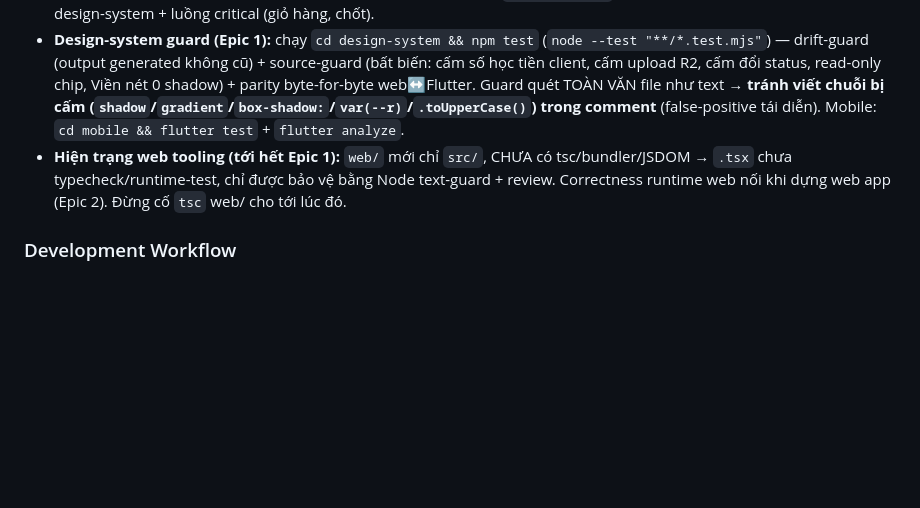
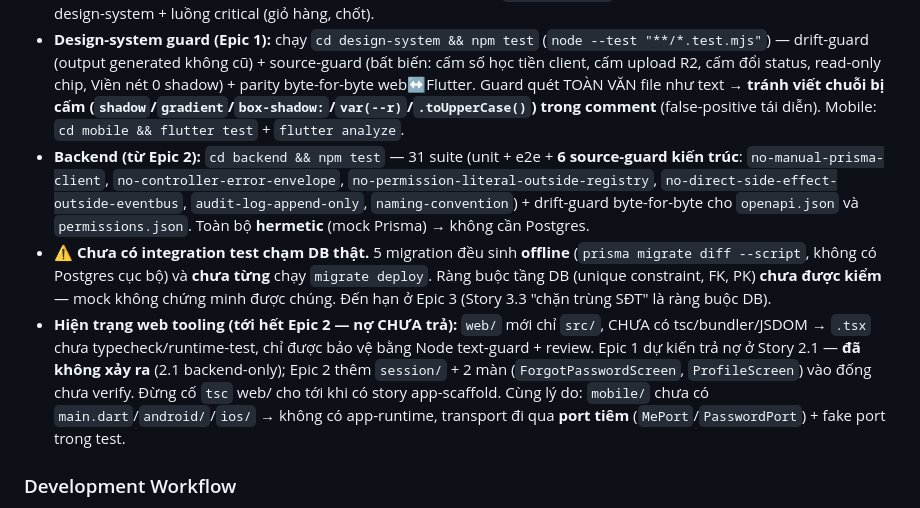
Before and after one commit to nquangphan/Solar-Energy-Management, a Markdown page: _bmad-output/project-context.md, the part around one of its changes. Drawn GitHub-style; blank space fills up the shorter version.

Commit message:
docs(project-context): ghi nhận backend test suite và cảnh báo thiếu integration test DB
5 migration sinh offline, chưa từng chạy migrate deploy; ràng buộc tầng DB (unique, FK, PK) chưa được kiểm. Đến hạn ở Story 3.3 (chặn trùng SĐT).

```diff
--- a/_bmad-output/project-context.md
+++ b/_bmad-output/project-context.md
@@ -75,7 +75,9 @@ Hạ tầng VPS · online-only · ~20 user nội bộ · giao diện tiếng Vi
 - Bắt buộc test cho phần dễ sai/tiền bạc: **pricing/VAT, `applyTransition` (gate cờ+quyền), permission resolve, snapshot giá, ghi nhận thanh toán, chặn tồn**.
 - Backend: unit cho domain + e2e cho endpoint quan trọng (chốt, `preview-total`, chuyển trạng thái). FE: test component design-system + luồng critical (giỏ hàng, chốt).
 - **Design-system guard (Epic 1):** chạy `cd design-system && npm test` (`node --test "**/*.test.mjs"`) — drift-guard (output generated không cũ) + source-guard (bất biến: cấm số học tiền client, cấm upload R2, cấm đổi status, read-only chip, Viền nét 0 shadow) + parity byte-for-byte web↔Flutter. Guard quét TOÀN VĂN file như text → **tránh viết chuỗi bị cấm (`shadow`/`gradient`/`box-shadow:`/`var(--r)`/`.toUpperCase()`) trong comment** (false-positive tái diễn). Mobile: `cd mobile && flutter test` + `flutter analyze`.
-- **Hiện trạng web tooling (tới hết Epic 1):** `web/` mới chỉ `src/`, CHƯA có tsc/bundler/JSDOM → `.tsx` chưa typecheck/runtime-test, chỉ được bảo vệ bằng Node text-guard + review. Correctness runtime web nối khi dựng web app (Epic 2). Đừng cố `tsc` web/ cho tới lúc đó.
+- **Backend (từ Epic 2):** `cd backend && npm test` — 31 suite (unit + e2e + **6 source-guard kiến trúc**: `no-manual-prisma-client`, `no-controller-error-envelope`, `no-permission-literal-outside-registry`, `no-direct-side-effect-outside-eventbus`, `audit-log-append-only`, `naming-convention`) + drift-guard byte-for-byte cho `openapi.json` và `permissions.json`. Toàn bộ **hermetic** (mock Prisma) → không cần Postgres.
+- **⚠️ Chưa có integration test chạm DB thật.** 5 migration đều sinh **offline** (`prisma migrate diff --script`, không có Postgres cục bộ) và **chưa từng** chạy `migrate deploy`. Ràng buộc tầng DB (unique constraint, FK, PK) **chưa được kiểm** — mock không chứng minh được chúng. Đến hạn ở Epic 3 (Story 3.3 "chặn trùng SĐT" là ràng buộc DB).
+- **Hiện trạng web tooling (tới hết Epic 2 — nợ CHƯA trả):** `web/` mới chỉ `src/`, CHƯA có tsc/bundler/JSDOM → `.tsx` chưa typecheck/runtime-test, chỉ được bảo vệ bằng Node text-guard + review. Epic 1 dự kiến trả nợ ở Story 2.1 — **đã không xảy ra** (2.1 backend-only); Epic 2 thêm `session/` + 2 màn (`ForgotPasswordScreen`, `ProfileScreen`) vào đống chưa verify. Đừng cố `tsc` web/ cho tới khi có story app-scaffold. Cùng lý do: `mobile/` chưa có `main.dart`/`android/`/`ios/` → không có app-runtime, transport đi qua **port tiêm** (`MePort`/`PasswordPort`) + fake port trong test.
 
 ### Development Workflow
 
```
Also changed, not shown: other parts of _bmad-output/project-context.md (+1 -1 lines).
